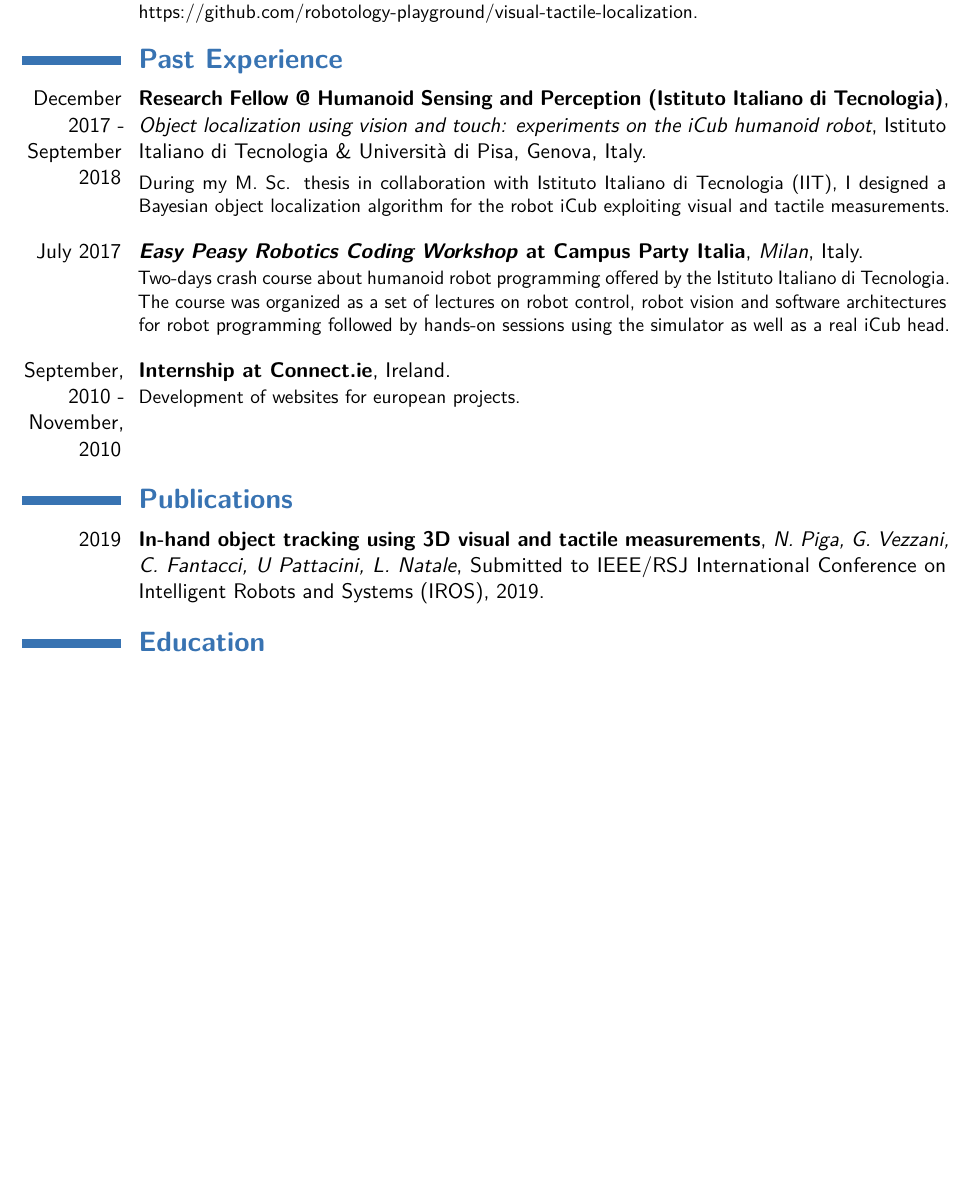
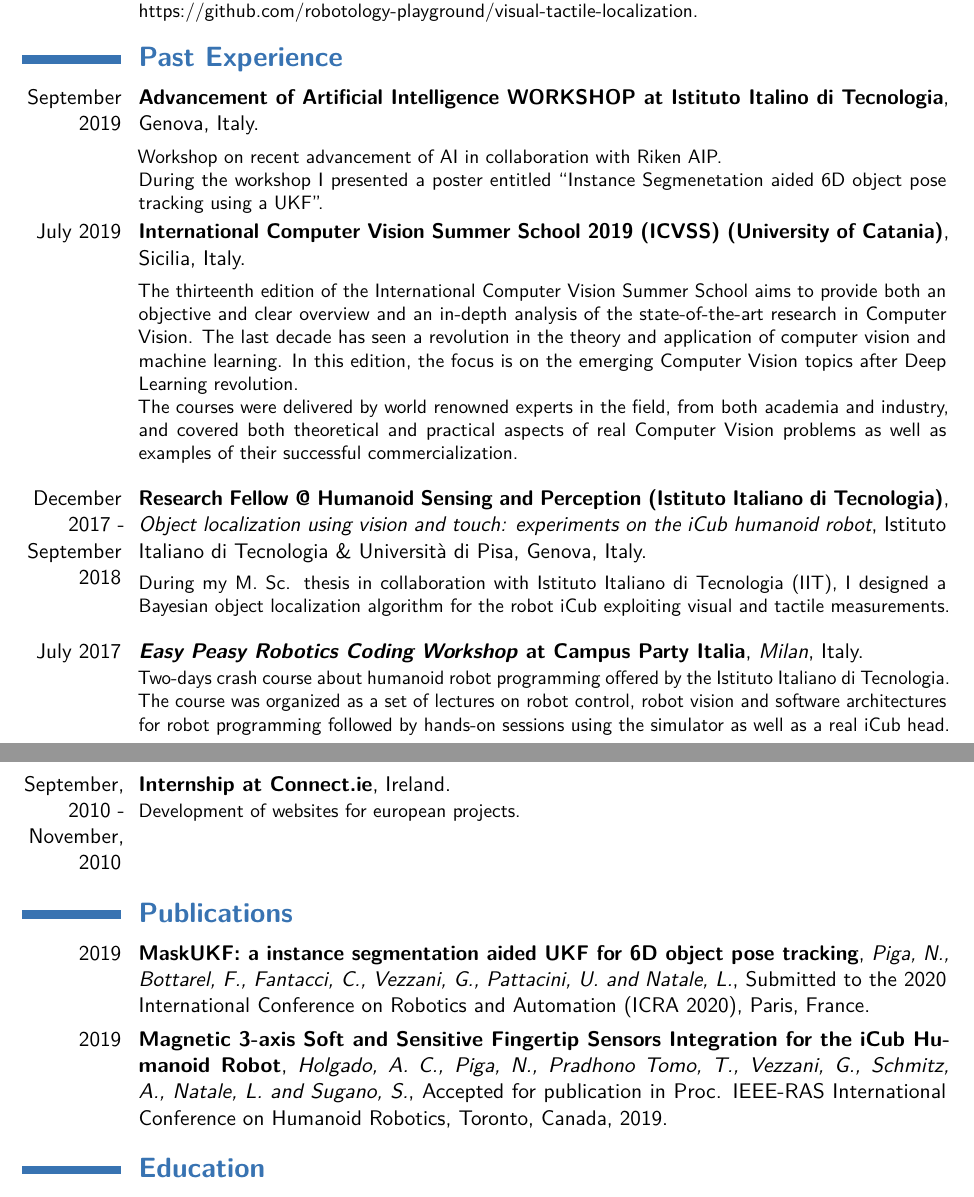
Before and after one commit to xEnVrE/CV, a LaTeX CV (moderncv/main.tex): part of page 2 of 3 before the commit and two parts of pages 2 and 3 of 4 after it, the two joined at a grey line, cut so that both start at the same text, the shorter picture padded with empty space. Compiled offline with pdfLaTeX.

Commit message:
Update moderncv with schools, workshops and publications

```diff
--- a/moderncv/main.tex
+++ b/moderncv/main.tex
@@ -81,7 +81,7 @@ I really look forward to being active part of the research community with my con
   \vspace{-8mm}
 \begin{itemize}
   %% \setlength{\itemindent}{-.19in}
-\item {\normalsize Researcher in humanoid robotics with a passion for State estimation applied to visuo-tactile object tracking}.
+\item {\normalsize Researcher in humanoid robotics with a passion for State estimation applied to 6D object pose tracking}.
 \end{itemize}
 \vspace{2mm}
 \begin{itemize}
@@ -101,7 +101,7 @@ I really look forward to being active part of the research community with my con
 \end{itemize}
 \vspace{2mm}
 \begin{itemize}
-\item {\normalsize Main interests: Bayesian estimation, Object tracking, Object manipulation, Robotics simulation environments.}
+\item {\normalsize Main interests: Bayesian estimation, 6D object pose tracking, Object manipulation, Robotics simulation environments.}
 \end{itemize}}
 
 \section{\textbf{Current Position}}
@@ -126,6 +126,17 @@ I really look forward to being active part of the research community with my con
 \cventryAlt{2019}{In-hand object tracking for the iCub humanoid robot (\texttt{C++})}{}{}{}{I developed a Bayesian filtering algorithm for in-hand object-tracking that relies on Unscented Particle Filtering (UPF) speeded up using kd-trees. The algorithm processes partial point clouds of the object and contact points and uses a refined estimate of the robot hand in order to handle object occlusions. A \texttt{C++} implementation for the iCub humanoid robot is available at this website: \href{https://github.com/robotology-playground/visual-tactile-localization}{https://github.com/robotology-playground/visual-tactile-localization}.}
 
 \section{\textbf{Past Experience}}
+\cventryAlt{September 2019}{Advancement of Artificial Intelligence WORKSHOP at Istituto Italino di Tecnologia}{}{}{Genova, Italy.}{}{}
+\vspace{-5mm}
+\cventryAlt{}{}{}{}{}{Workshop on recent advancement of AI in collaboration with Riken AIP.
+  \newline
+During the workshop I presented a poster entitled ``Instance Segmenetation aided 6D object pose tracking using a UKF''.}
+\cventryAlt{July 2019}{International Computer Vision Summer School 2019 (ICVSS) (University of Catania)}{}{}{Sicilia, Italy.}{}{}
+\vspace{-5mm}
+\cventryAlt{}{}{}{}{}{The thirteenth edition of the International Computer Vision Summer School aims to provide both an objective and clear overview and an in-depth analysis of the state-of-the-art research in Computer Vision. The last decade has seen a revolution in the theory and application of computer vision and machine learning. In this edition, the focus is on the emerging Computer Vision topics after Deep Learning revolution.
+  \newline
+  The courses were delivered by world renowned experts in the field, from both academia and industry, and covered both theoretical and practical aspects of real Computer Vision problems as well as examples of their successful commercialization.}
+\vspace{3mm}
 \cventryAlt{December 2017 - September 2018}{Research Fellow @ Humanoid Sensing and Perception (Istituto Italiano di Tecnologia)}{Object localization using vision and touch:
   experiments on the iCub humanoid robot}{Istituto Italiano di Tecnologia \& Università di Pisa}{Genova, Italy.}{}{}
 \vspace{-10mm}
@@ -136,7 +147,11 @@ I really look forward to being active part of the research community with my con
 \cventryAlt{September, 2010 - November, 2010}{Internship at \href{http://www.connect.ie}{Connect.ie}}{}{Ireland.}{}{Development of websites for european projects.}
 
 \section{\textbf{Publications}}
-\cventryAlt{2019}{In-hand object tracking using 3D visual and tactile measurements}{N. Piga, G. Vezzani, C. Fantacci, U Pattacini, L. Natale}{}{Submitted to IEEE/RSJ International Conference on Intelligent Robots and Systems (IROS), 2019.}{}
+%% \cventryAlt{2019}{MaskUKF: a instance segmentation aided UKF for 6D object pose tracking}{N. Piga, F. Bottarel, C. Fantacci, G. Vezzani, U Pattacini, L. Natale}{}{Submitted to the 2020 International Conference on Robotics and Automation (ICRA 2020), Paris, France.}{}
+
+\cventryAlt{2019}{MaskUKF: a instance segmentation aided UKF for 6D object pose tracking}{Piga, N., Bottarel, F., Fantacci, C., Vezzani, G., Pattacini, U. and Natale, L.}{}{Submitted to the 2020 International Conference on Robotics and Automation (ICRA 2020), Paris, France.}{}
+
+\cventryAlt{2019}{ Magnetic 3-axis Soft and Sensitive Fingertip Sensors Integration for the iCub Humanoid Robot}{Holgado, A. C., Piga, N., Pradhono Tomo, T., Vezzani, G., Schmitz, A., Natale, L. and Sugano, S.}{}{Accepted for publication in Proc. IEEE-RAS International Conference on Humanoid Robotics, Toronto, Canada, 2019.}{}
 
 \section{\textbf{Education}}
 \cventryAlt{December, 2014 - September, 2018}{M. Sc. with full honours in Robotics and Automation Engineering}{Università di Pisa}{Pisa, Italy.}{}{}
```
Also changed, not shown: moderncv/main.tex (4 more changed lines).
